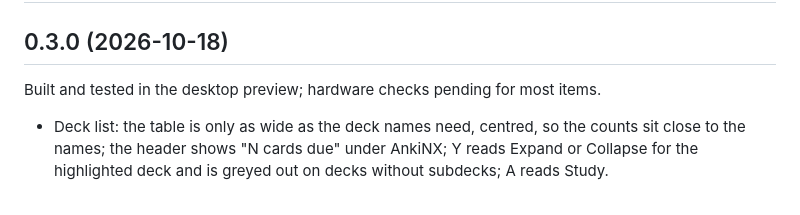
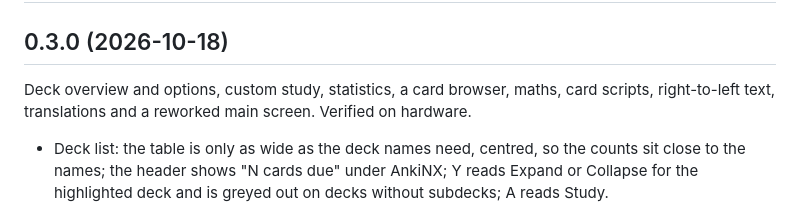
Before and after one commit to lukasheber/AnkiNX, a Markdown page: CHANGELOG.md, the part around the change. GitHub-like rendering.

Commit message:
Release 0.3.0
Co-Authored-By: Claude Opus 5.5 <noreply@anthropic.com>

```diff
--- a/CHANGELOG.md
+++ b/CHANGELOG.md
@@ -12,8 +12,9 @@ build, then commit and tag (`git tag v0.2.0`).
 
 ## 0.3.0 (2026-10-18)
 
-Built and tested in the desktop preview; hardware checks pending for most
-items.
+Deck overview and options, custom study, statistics, a card browser, maths,
+card scripts, right-to-left text, translations and a reworked main screen.
+Verified on hardware.
 
 - Deck list: the table is only as wide as the deck names need, centred, so
   the counts sit close to the names; the header shows "N cards due" under
```
